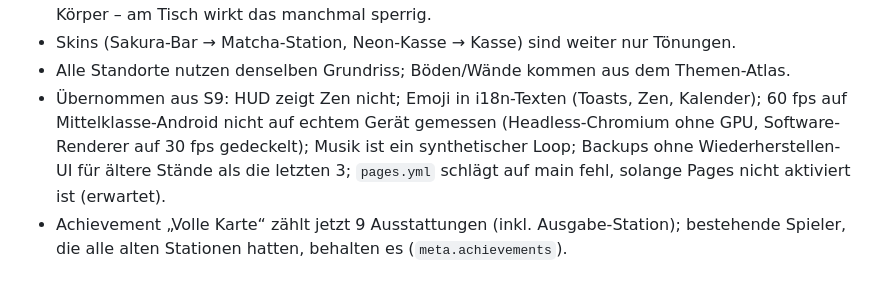
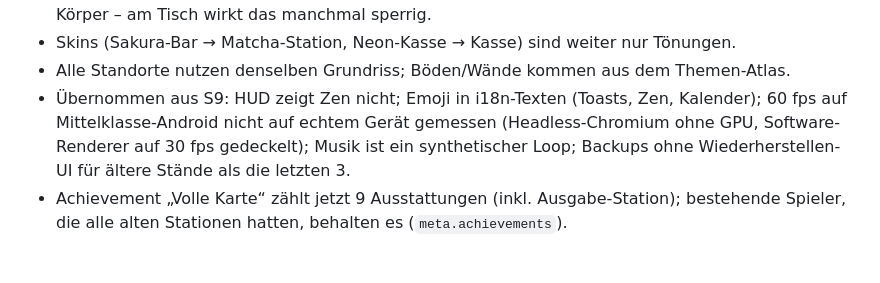
Before and after one commit to leesyashin/Tycoon-, a Markdown page: docs/STATUS.md, the part around one of its changes. GitHub-like rendering.

Commit message:
docs(status): GitHub Pages ist aktiv, Live-Link (#27)
Pages ist seit 2026-10-15 aktiv (Repo öffentlich), jeder Push auf main deployt nach https://leesyashin.github.io/Tycoon-/. Der alte Hinweis „pages.yml schlägt fehl“ ist entfernt.

Co-Authored-By: Claude Opus 5.5 <noreply@anthropic.com>
Claude-Session: https://claude.ai/code/session_01Vsq3XzdRyWZYbQ83PWA9JT

```diff
--- a/docs/STATUS.md
+++ b/docs/STATUS.md
@@ -293,7 +293,7 @@ Bugliste – gefixt (Schwere: hoch = fällt sofort auf, mittel = fällt beim Hin
 - Figuren: Varianten sind gleich verteilt und rein optisch; die Persona-Namen („Performative Male“, „Pilates-Paula“ …) stehen nur im Katalog (`docs/screenshots/figuren/katalog.png`), nicht im Spiel. Ideen (von main übernommen): Name als Sprechblase beim Antippen einer Figur, Hype-Emote am Influencer. Der Social-Media-Look erscheint nirgends in der Szene (Rolle hat keine Theke), die Filialleiterin nur als HUD-Portrait. Sitzende Gäste behalten ihre Requisiten (Laptop, Yogamatte) am Körper – am Tisch wirkt das manchmal sperrig.
 - Skins (Sakura-Bar → Matcha-Station, Neon-Kasse → Kasse) sind weiter nur Tönungen.
 - Alle Standorte nutzen denselben Grundriss; Böden/Wände kommen aus dem Themen-Atlas.
-- Übernommen aus S9: HUD zeigt Zen nicht; Emoji in i18n-Texten (Toasts, Zen, Kalender); 60 fps auf Mittelklasse-Android nicht auf echtem Gerät gemessen (Headless-Chromium ohne GPU, Software-Renderer auf 30 fps gedeckelt); Musik ist ein synthetischer Loop; Backups ohne Wiederherstellen-UI für ältere Stände als die letzten 3; `pages.yml` schlägt auf main fehl, solange Pages nicht aktiviert ist (erwartet).
+- Übernommen aus S9: HUD zeigt Zen nicht; Emoji in i18n-Texten (Toasts, Zen, Kalender); 60 fps auf Mittelklasse-Android nicht auf echtem Gerät gemessen (Headless-Chromium ohne GPU, Software-Renderer auf 30 fps gedeckelt); Musik ist ein synthetischer Loop; Backups ohne Wiederherstellen-UI für ältere Stände als die letzten 3.
 - Achievement „Volle Karte“ zählt jetzt 9 Ausstattungen (inkl. Ausgabe-Station); bestehende Spieler, die alle alten Stationen hatten, behalten es (`meta.achievements`).
 
 ## Entscheidungen, die vom Plan abweichen
```
Also changed, not shown: other parts of docs/STATUS.md (+1 -0 lines).
